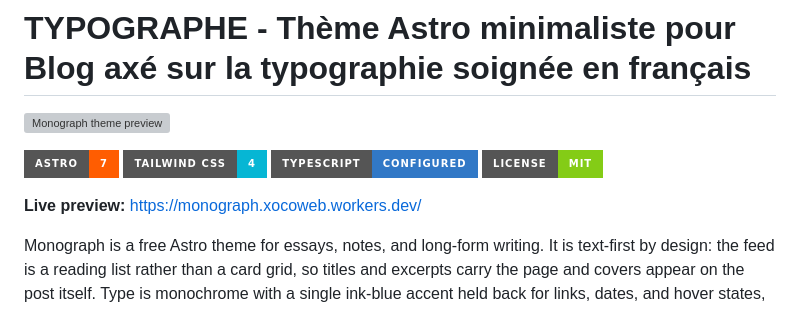
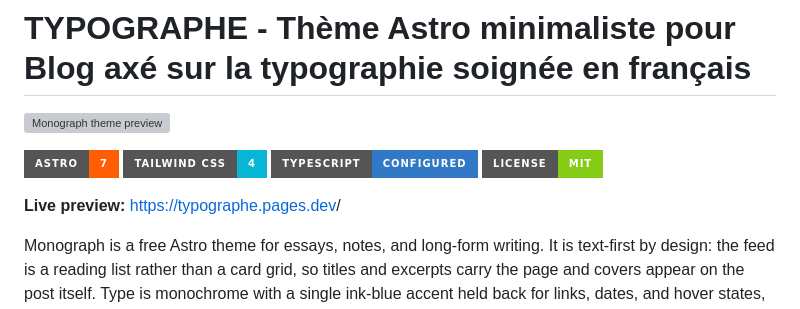
Before and after one commit to andre-vincent/typographe, a Markdown page: README.md, the part around the change. GitHub-like rendering; badges without logos; grey boxes are pictures that could not be loaded.

Commit message:
Change live preview link in README
Updated live preview link in README.md to point to the new URL.

```diff
--- a/README.md
+++ b/README.md
@@ -7,7 +7,7 @@
 [![TypeScript](https://img.shields.io/badge/TypeScript-Configured-3178C6?style=for-the-badge&logo=typescript&logoColor=white)](https://www.typescriptlang.org/)
 [![License: MIT](https://img.shields.io/badge/License-MIT-84cc16?style=for-the-badge)](./LICENSE)
 
-**Live preview:** https://monograph.xocoweb.workers.dev/
+**Live preview:** [https://typographe.pages.dev](https://typographe.pages.dev)/
 
 Monograph is a free Astro theme for essays, notes, and long-form writing. It is text-first by design: the feed is a reading list rather than a card grid, so titles and excerpts carry the page and covers appear on the post itself. Type is monochrome with a single ink-blue accent held back for links, dates, and hover states, articles read in one centred column, and every hover runs on the same easing curve so nothing calls attention to itself. Categories, navigation, and SEO defaults come from a small set of config files, content is Markdown or MDX validated by Astro content collections, and the output is static: fast pages, crawlable articles, and no framework islands to hydrate.
 
```
